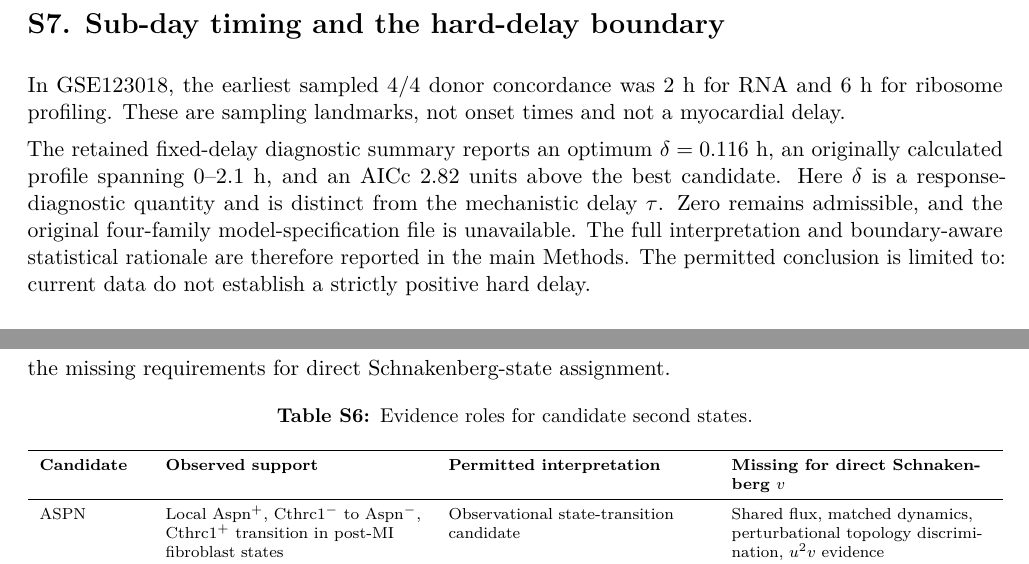
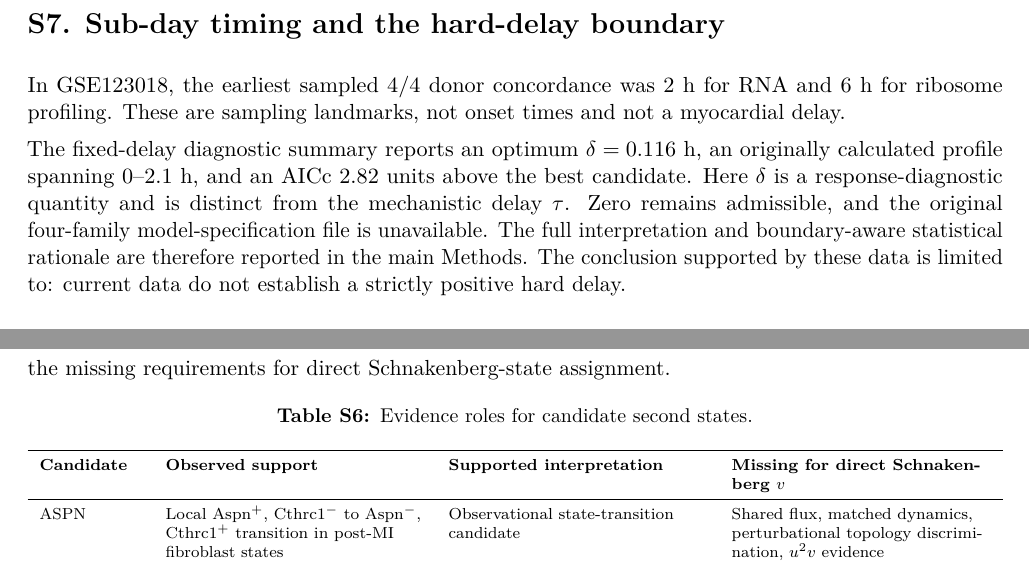
Before and after one commit to shaikhamalkawi-ux/Schnakenberg-ST-Project30-R9, a LaTeX document (supplement.tex): two parts of pages 6 and 8 of 12, joined at a grey line, cut so that both start at the same text. Compiled offline with pdfLaTeX.

Commit message:
Remove residual audit-like wording from Supplement

```diff
--- a/supplement.tex
+++ b/supplement.tex
@@ -115,7 +115,7 @@ The 2026 multimodal post-MI study further reports a 3--5 dpi transition window f
 \section*{S7. Sub-day timing and the hard-delay boundary}
 In GSE123018, the earliest sampled 4/4 donor concordance was 2 h for RNA and 6 h for ribosome profiling. These are sampling landmarks, not onset times and not a myocardial delay.
 
-The retained fixed-delay diagnostic summary reports an optimum $\delta=0.116$ h, an originally calculated profile spanning 0--2.1 h, and an AICc 2.82 units above the best candidate. Here $\delta$ is a response-diagnostic quantity and is distinct from the mechanistic delay $\tau$. Zero remains admissible, and the original four-family model-specification file is unavailable. The full interpretation and boundary-aware statistical rationale are therefore reported in the main Methods. The permitted conclusion is limited to: current data do not establish a strictly positive hard delay.
+The fixed-delay diagnostic summary reports an optimum $\delta=0.116$ h, an originally calculated profile spanning 0--2.1 h, and an AICc 2.82 units above the best candidate. Here $\delta$ is a response-diagnostic quantity and is distinct from the mechanistic delay $\tau$. Zero remains admissible, and the original four-family model-specification file is unavailable. The full interpretation and boundary-aware statistical rationale are therefore reported in the main Methods. The conclusion supported by these data is limited to: current data do not establish a strictly positive hard delay.
 \section*{S8. Disease-direction evidence without cross-species pooling}
 In GSE132143, human MI left ventricle minus healthy left ventricle was +0.926 log$_2$CPM for \cthrc{} ($q=0.0288$). Pig infarct-zone minus remote-zone means were +5.569, +5.275, and +3.709 log$_2$CPM at 8, 60, and 180 days post-infarction. Separate axes are used because species, tissue sampling, and normalization differ. Figure~\ref{fig:s4disease} keeps the human and pig summaries on separate axes.
 
@@ -145,7 +145,7 @@ Wang et al. report that recombinant WNT5A can partially rescue Cthrc1-deficient
 
 \begin{table}[H]\centering\caption{Evidence roles for candidate second states.}\label{tab:stateaudit}\scriptsize
 \begin{tabularx}{\linewidth}{p{1.8cm}YYY}
-\toprule \textbf{Candidate} & \textbf{Observed support} & \textbf{Permitted interpretation} & \textbf{Missing for direct Schnakenberg $v$}\\\midrule
+\toprule \textbf{Candidate} & \textbf{Observed support} & \textbf{Supported interpretation} & \textbf{Missing for direct Schnakenberg $v$}\\\midrule
 ASPN & Local Aspn$^+$, Cthrc1$^-$ to Aspn$^-$, Cthrc1$^+$ transition in post-MI fibroblast states & Observational state-transition candidate & Shared flux, matched dynamics, perturbational topology discrimination, $u^2v$ evidence\\
 WNT5A & CTHRC1-associated non-canonical WNT5A signaling and recombinant-WNT5A rescue & Mechanistic pathway candidate & Opposite-state trajectory, shared opposite-sign flux, matched kinetics, $u^2v$ evidence\\
 CTHRC1 RNA/Ribo & Earliest sampled all-donor upward direction at 2 h / 6 h & Temporal observability of one target at two regulatory layers & Two independent states; assay layers do not define $u,v$\\
```
Also changed, not shown: supplement.tex (6 more changed lines).
